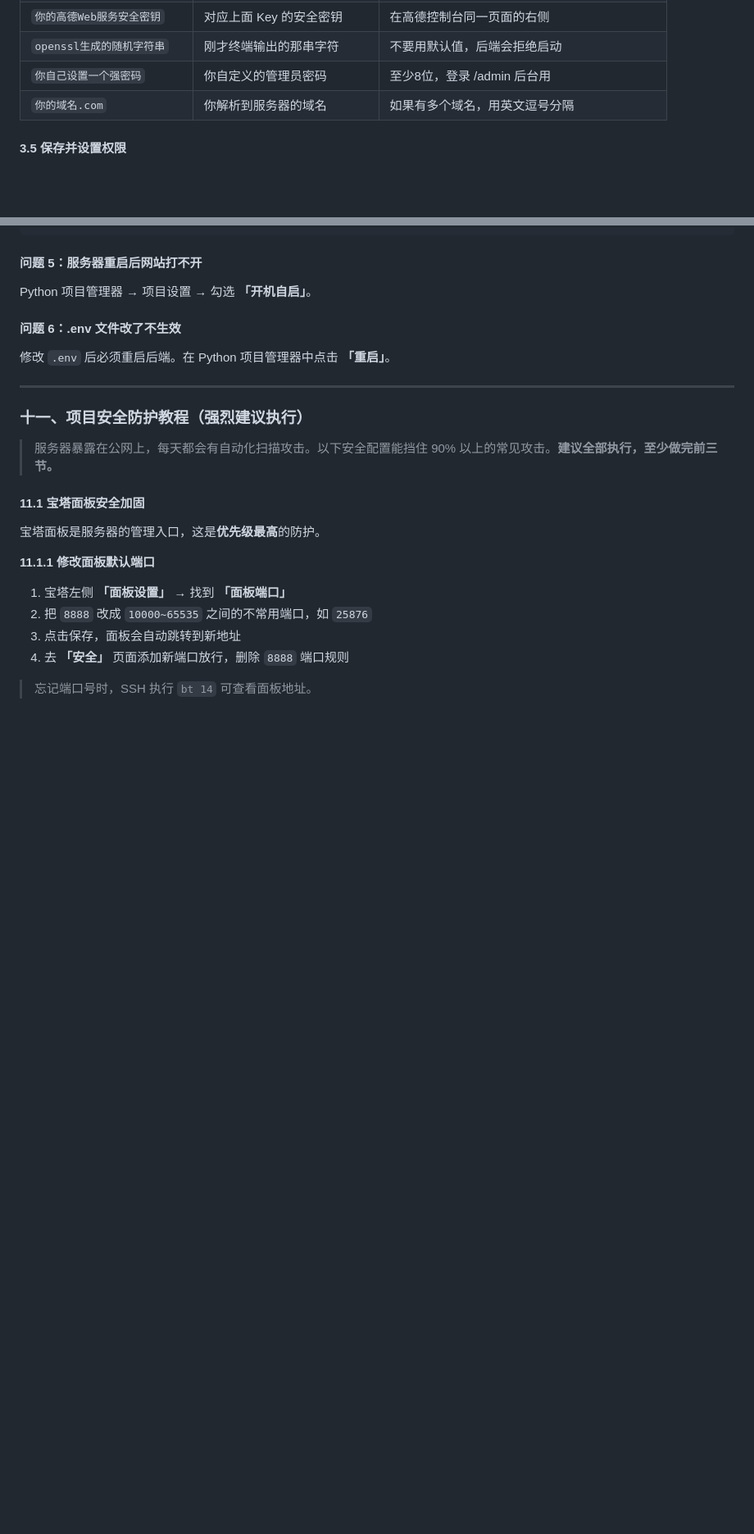
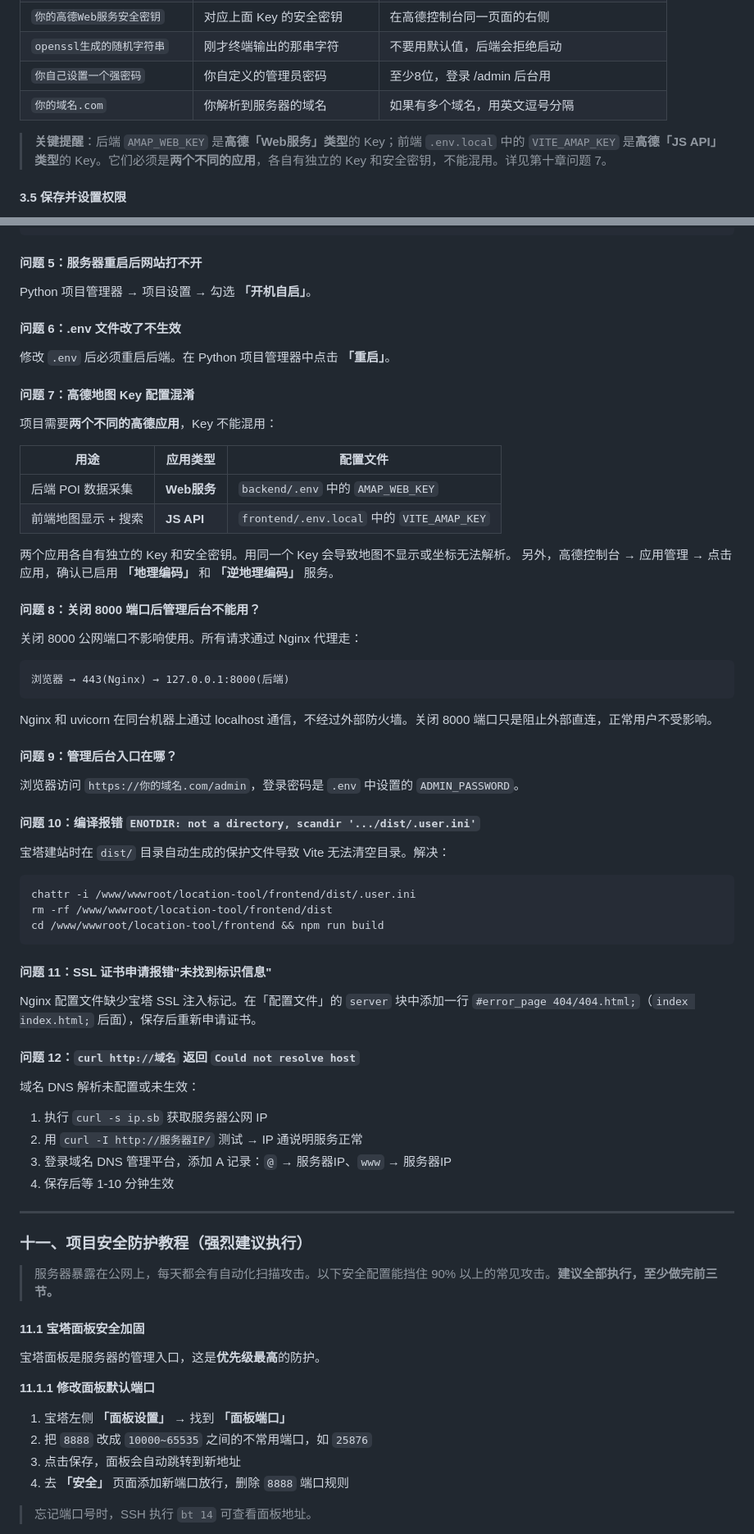
Before and after one commit to dacui5201314/location-tool, a Markdown page: README.md, 2 parts joined by grey strips. Shown at 82% size. GitHub-like rendering; blank space fills up the shorter version.

Commit message:
docs: 部署指南新增 12 个实战排查问题，覆盖全流程踩坑经验
- 域名 DNS 解析（A记录/裸域与www）
- 高德 Key 类型区分（JS API vs Web服务，不能混用）
- SSL 证书宝塔标记行（#error_page 404/404.html）
- .user.ini 不可变文件导致 Vite 编译失败
- 8000 端口关闭不影响使用（Nginx 内部代理）
- 管理后台入口 /admin
- npm 命令路径错误（ENOENT）
- 坐标显示/逆地理编码失败排查

Co-Authored-By: Claude Opus 4.7 <noreply@anthropic.com>

````diff
--- a/README.md
+++ b/README.md
@@ -399,6 +399,8 @@ WECHAT_MP_SECRET=
 | `你自己设置一个强密码` | 你自定义的管理员密码 | 至少8位，登录 /admin 后台用 |
 | `你的域名.com` | 你解析到服务器的域名 | 如果有多个域名，用英文逗号分隔 |
 
+> **关键提醒**：后端 `AMAP_WEB_KEY` 是**高德「Web服务」类型**的 Key；前端 `.env.local` 中的 `VITE_AMAP_KEY` 是**高德「JS API」类型**的 Key。它们必须是**两个不同的应用**，各自有独立的 Key 和安全密钥，不能混用。详见第十章问题 7。
+
 #### 3.5 保存并设置权限
 
 1. 编辑完成后，点击编辑器右上角的 **「保存」** 按钮
@@ -849,6 +868,54 @@ Python 项目管理器 → 项目设置 → 勾选 **「开机自启」**。
 #### 问题 6：.env 文件改了不生效
 
 修改 `.env` 后必须重启后端。在 Python 项目管理器中点击 **「重启」**。
+
+#### 问题 7：高德地图 Key 配置混淆
+
+项目需要**两个不同的高德应用**，Key 不能混用：
+
+| 用途 | 应用类型 | 配置文件 |
+|------|----------|----------|
+| 后端 POI 数据采集 | **Web服务** | `backend/.env` 中的 `AMAP_WEB_KEY` |
+| 前端地图显示 + 搜索 | **JS API** | `frontend/.env.local` 中的 `VITE_AMAP_KEY` |
+
+两个应用各自有独立的 Key 和安全密钥。用同一个 Key 会导致地图不显示或坐标无法解析。
+另外，高德控制台 → 应用管理 → 点击应用，确认已启用 **「地理编码」** 和 **「逆地理编码」** 服务。
+
+#### 问题 8：关闭 8000 端口后管理后台不能用？
+
+关闭 8000 公网端口不影响使用。所有请求通过 Nginx 代理走：
+
+```
+浏览器 → 443(Nginx) → 127.0.0.1:8000(后端)
+```
+
+Nginx 和 uvicorn 在同台机器上通过 localhost 通信，不经过外部防火墙。关闭 8000 端口只是阻止外部直连，正常用户不受影响。
+
+#### 问题 9：管理后台入口在哪？
+
+浏览器访问 `https://你的域名.com/admin`，登录密码是 `.env` 中设置的 `ADMIN_PASSWORD`。
+
+#### 问题 10：编译报错 `ENOTDIR: not a directory, scandir '.../dist/.user.ini'`
+
+宝塔建站时在 `dist/` 目录自动生成的保护文件导致 Vite 无法清空目录。解决：
+
+```bash
+chattr -i /www/wwwroot/location-tool/frontend/dist/.user.ini
+rm -rf /www/wwwroot/location-tool/frontend/dist
+cd /www/wwwroot/location-tool/frontend && npm run build
+```
+
+#### 问题 11：SSL 证书申请报错"未找到标识信息"
+
+Nginx 配置文件缺少宝塔 SSL 注入标记。在「配置文件」的 `server` 块中添加一行 `#error_page 404/404.html;`（`index index.html;` 后面），保存后重新申请证书。
+
+#### 问题 12：`curl http://域名` 返回 `Could not resolve host`
+
+域名 DNS 解析未配置或未生效：
+1. 执行 `curl -s ip.sb` 获取服务器公网 IP
+2. 用 `curl -I http://服务器IP/` 测试 → IP 通说明服务正常
+3. 登录域名 DNS 管理平台，添加 A 记录：`@` → 服务器IP、`www` → 服务器IP
+4. 保存后等 1-10 分钟生效
 
 ---
 
````
Also changed, not shown: other parts of README.md (+21 -4 lines).
